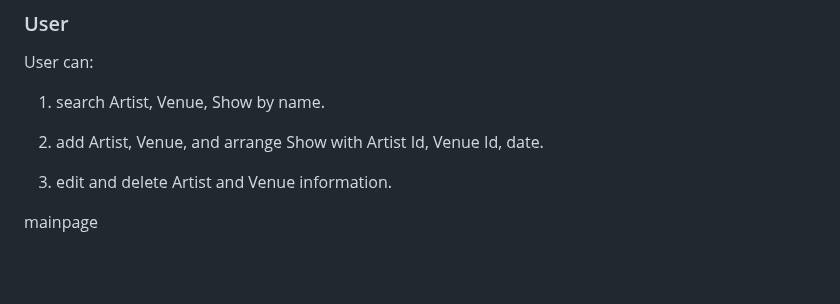
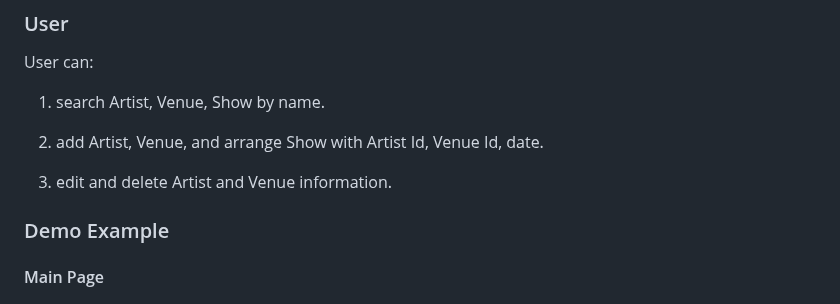
Before and after one commit to soojiyou/FS-1-Design-a-Venue-Booking-Database-Fyyur, a Markdown page: README.md, the part around one of its changes. Drawn GitHub-style; blank space fills up the shorter version.

```diff
--- a/README.md
+++ b/README.md
@@ -111,7 +111,9 @@ User can:
 
 3. edit and delete Artist and Venue information.
 
-mainpage
+### Demo Example
+
+#### Main Page
 
 <img src="https://user-images.githubusercontent.com/79179847/229996532-5ec1344b-ea3c-4bf0-872d-863a4c123d88.png" alt="Image Description" width="500" >
 
```
Also changed, not shown: other parts of README.md (+3 -14 lines).
